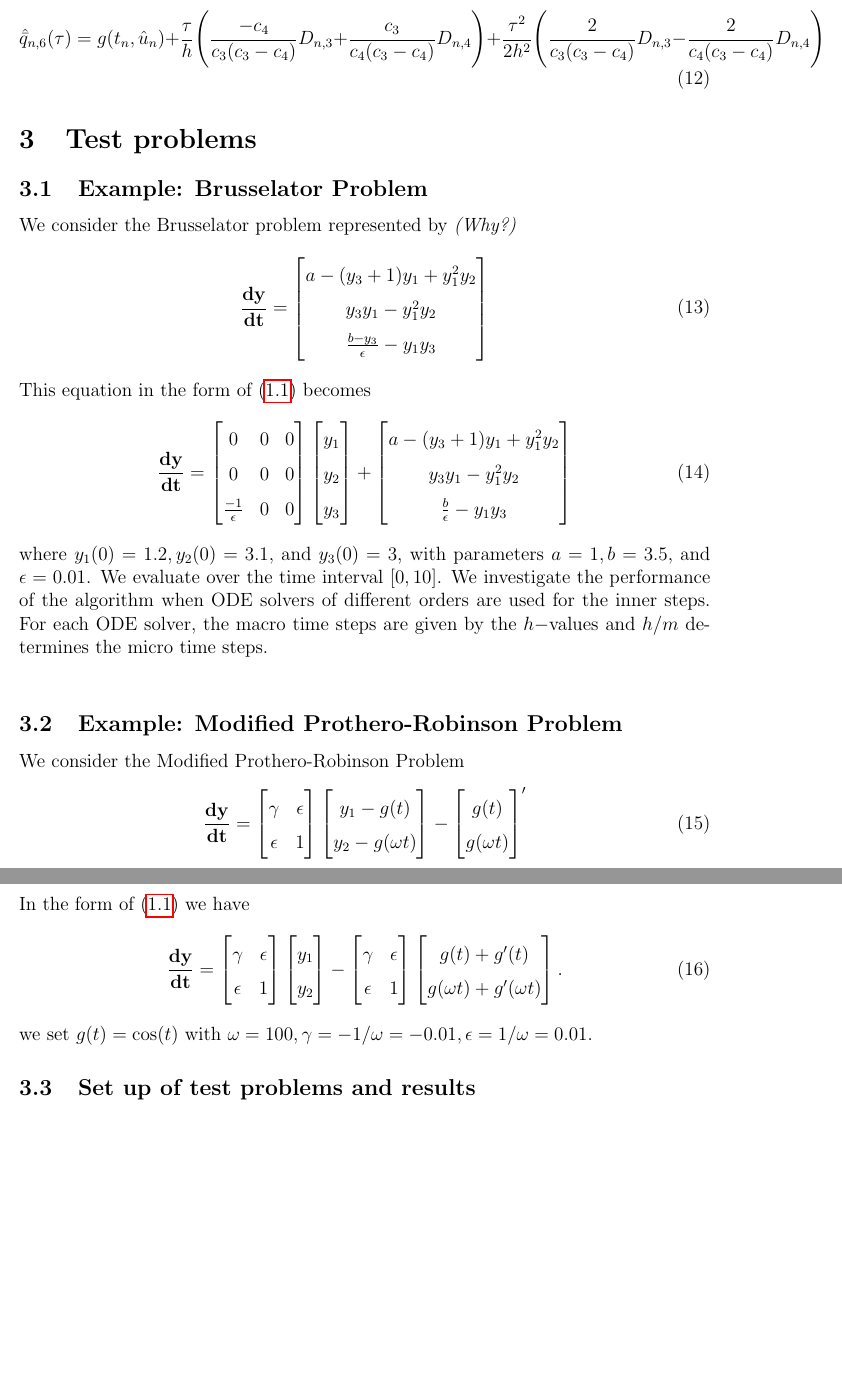
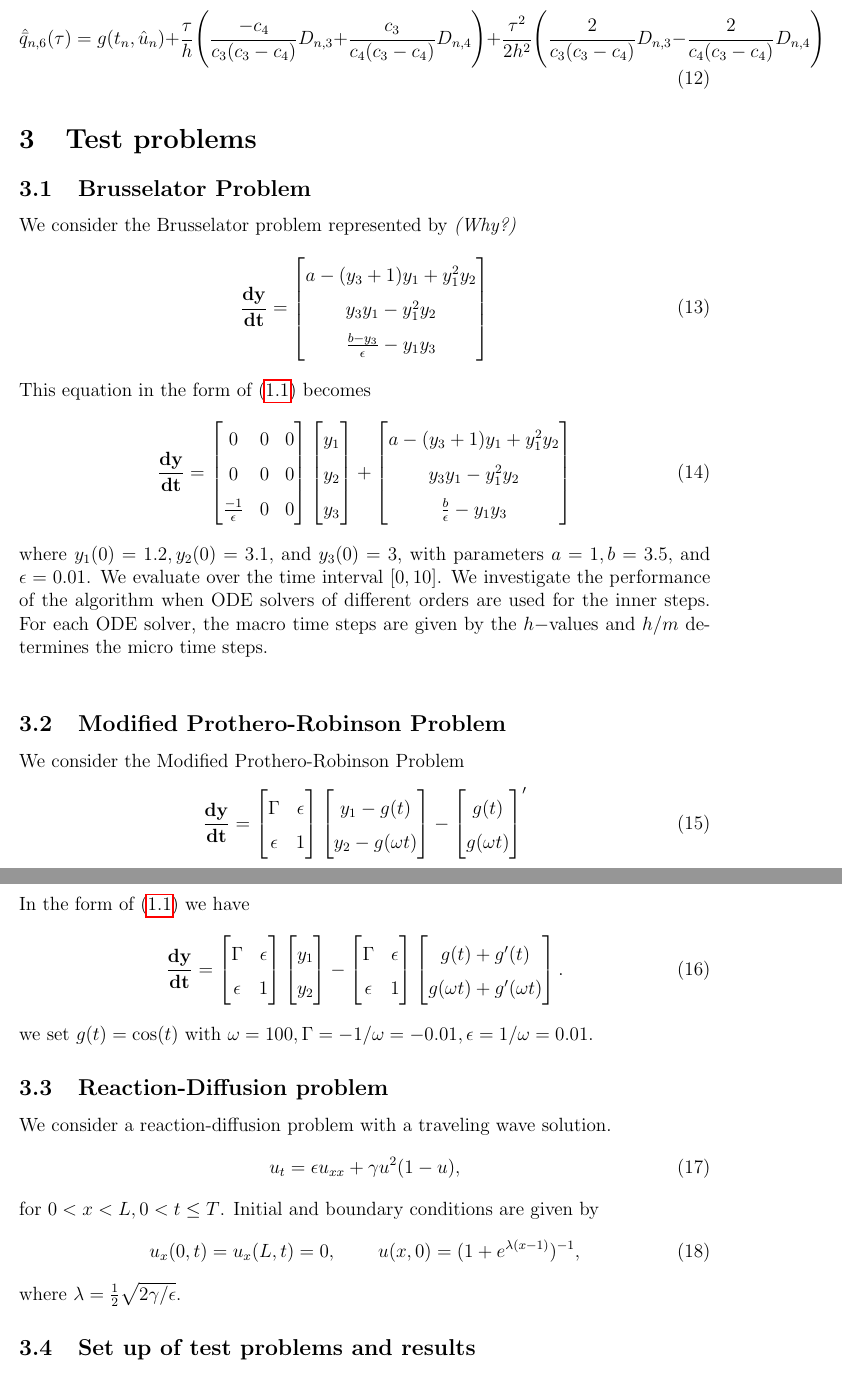
Before and after one commit to vuthailuan/MTSalgorithms, a LaTeX document (numericalresults/numericalresults.tex): two parts of pages 5 and 6 of 6, joined at a grey line, cut so that both start at the same text, the shorter picture padded with empty space. Compiled offline with pdfLaTeX.

Commit message:
Added third test problem partial description

```diff
--- a/numericalresults/numericalresults.tex
+++ b/numericalresults/numericalresults.tex
@@ -218,7 +218,7 @@ Two sets of c values:
 %_____________________________________________________________________________%
 %________________________Brusselator Problem__________________________________%
 %_____________________________________________________________________________%
-\subsection{Example: Brusselator Problem}
+\subsection{Brusselator Problem}
 We consider the Brusselator problem represented by  \emph{(Why?)}
 \begin{equation}
 \mathbf{\frac{dy}{dt}} = \begin{bmatrix}
@@ -239,23 +239,34 @@ where $y_1(0) = 1.2, y_2(0) = 3.1,$ and $y_3(0) = 3$, with parameters $a=1, b=3.
 
 %_______________________________________________________________________%
 %__________________________Prothero-Robinson____________________________%
-\subsection{Example: Modified Prothero-Robinson Problem}
+\subsection{Modified Prothero-Robinson Problem}
 We consider the Modified Prothero-Robinson Problem
 \begin{equation}
 \mathbf{\frac{dy}{dt}} = \begin{bmatrix}
-\gamma & \epsilon \\ \epsilon & 1
+\Gamma & \epsilon \\ \epsilon & 1
 \end{bmatrix}    \begin{bmatrix} y_1 - g(t) \\ y_2 - g(\omega t) \end{bmatrix} - \begin{bmatrix}
 g(t) \\ g(\omega t)
 \end{bmatrix}'
 \end{equation}
 In the form of (\ref{eq: 1.1}) we have \begin{equation}
 \mathbf{\frac{dy}{dt}} = \begin{bmatrix}
-\gamma & \epsilon \\ \epsilon & 1
+\Gamma & \epsilon \\ \epsilon & 1
 \end{bmatrix}    \begin{bmatrix} y_1 \\ y_2 \end{bmatrix} - \begin{bmatrix}
-\gamma & \epsilon \\ \epsilon & 1
+\Gamma & \epsilon \\ \epsilon & 1
 \end{bmatrix} \begin{bmatrix} g(t)+ g'(t)\\ g(\omega t)+g'(\omega t) \end{bmatrix}.
 \end{equation}
-we set $g(t) = \cos(t)$ with $\omega = 100, \gamma = - 1/ \omega = -0.01 , \epsilon = 1/\omega = 0.01$.
+we set $g(t) = \cos(t)$ with $\omega = 100, \Gamma = - 1/ \omega = -0.01 , \epsilon = 1/\omega = 0.01$.
+
+\subsection{Reaction-Diffusion problem}
+We consider a reaction-diffusion problem with a traveling wave solution.
+\begin{equation}
+u_t = \epsilon u_{xx} + \gamma u^2(1 - u),
+\end{equation}
+for $0<x<L, 0<t\leq T$. Initial and boundary conditions are given by
+\begin{equation}
+u_x(0,t) = u_x(L,t) = 0 , \hspace{9mm} u(x,0) = (1+ e^{\lambda(x-1)})^{-1},
+\end{equation}
+where $\lambda = \frac{1}{2} \sqrt{2 \gamma/\epsilon}$.
 \subsection{Set up of test problems and results}
 \underline{Things we are keeping track of:}
 \begin{itemize}
```
Also changed, not shown: numericalresults/numericalresults.pdf, 4 other files.
